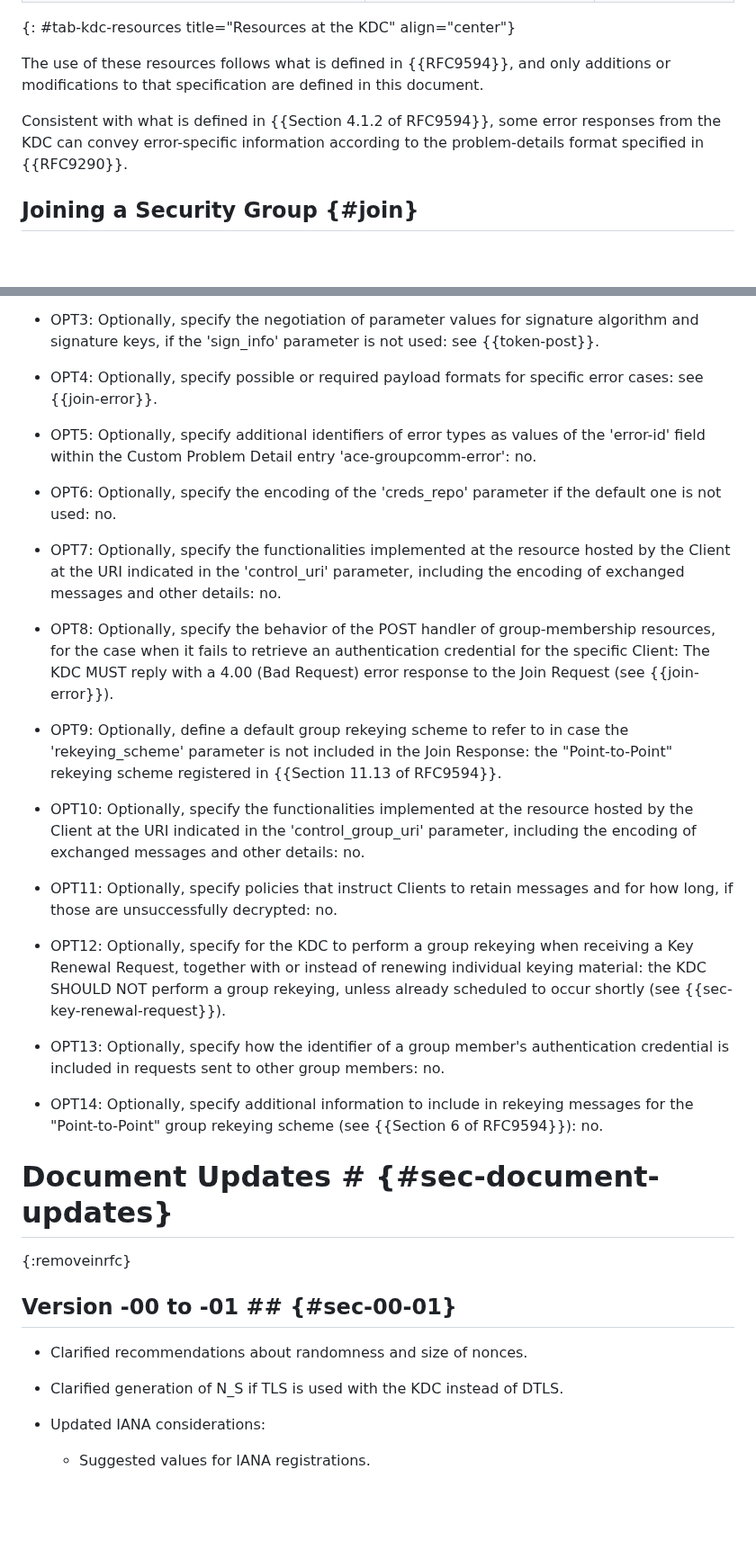
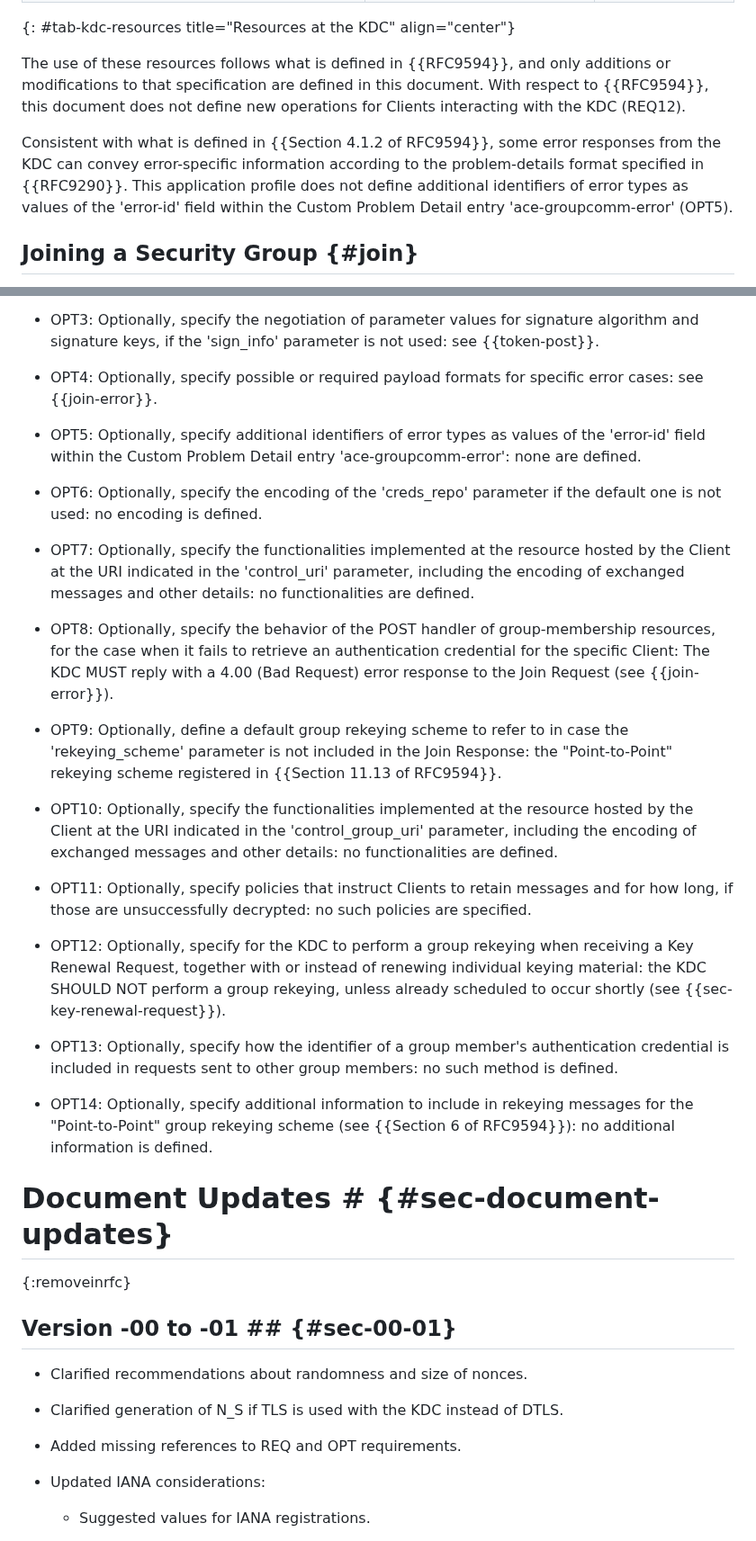
Before and after one commit to ace-wg/pubsub-profile, a Markdown page: draft-ietf-ace-coap-pubsub-profile.md, 2 parts joined by grey strips. Shown at 90% size. GitHub-like rendering; blank space fills up the shorter version.

Commit message:
Added missing references to REQ and OPT requirements

```diff
--- a/draft-ietf-ace-coap-pubsub-profile.md
+++ b/draft-ietf-ace-coap-pubsub-profile.md
@@ -443,9 +453,9 @@ In order to enable secure group communication for the Pub-Sub Clients, the KDC p
 | /ace-group/GROUPNAME/policies | OPTIONAL. Contains the group policies of the group with name GROUPNAME. | GET (All Clients) |
 {: #tab-kdc-resources title="Resources at the KDC" align="center"}
 
-The use of these resources follows what is defined in {{RFC9594}}, and only additions or modifications to that specification are defined in this document.
+The use of these resources follows what is defined in {{RFC9594}}, and only additions or modifications to that specification are defined in this document. With respect to {{RFC9594}}, this document does not define new operations for Clients interacting with the KDC (REQ12).
 
-Consistent with what is defined in {{Section 4.1.2 of RFC9594}}, some error responses from the KDC can convey error-specific information according to the problem-details format specified in {{RFC9290}}.
+Consistent with what is defined in {{Section 4.1.2 of RFC9594}}, some error responses from the KDC can convey error-specific information according to the problem-details format specified in {{RFC9290}}. This application profile does not define additional identifiers of error types as values of the 'error-id' field within the Custom Problem Detail entry 'ace-groupcomm-error' (OPT5).
 
 ## Joining a Security Group {#join}
 
@@ -1090,25 +1114,25 @@ This section lists how this application profile of ACE addresses the requirement
 
 * OPT4: Optionally, specify possible or required payload formats for specific error cases: see {{join-error}}.
 
-* OPT5: Optionally, specify additional identifiers of error types as values of the 'error-id' field within the Custom Problem Detail entry 'ace-groupcomm-error': no.
+* OPT5: Optionally, specify additional identifiers of error types as values of the 'error-id' field within the Custom Problem Detail entry 'ace-groupcomm-error': none are defined.
 
-* OPT6: Optionally, specify the encoding of the 'creds_repo' parameter if the default one is not used: no.
+* OPT6: Optionally, specify the encoding of the 'creds_repo' parameter if the default one is not used: no encoding is defined.
 
-* OPT7: Optionally, specify the functionalities implemented at the resource hosted by the Client at the URI indicated in the 'control_uri' parameter, including the encoding of exchanged messages and other details: no.
+* OPT7: Optionally, specify the functionalities implemented at the resource hosted by the Client at the URI indicated in the 'control_uri' parameter, including the encoding of exchanged messages and other details: no functionalities are defined.
 
 * OPT8: Optionally, specify the behavior of the POST handler of group-membership resources, for the case when it fails to retrieve an authentication credential for the specific Client: The KDC MUST reply with a 4.00 (Bad Request) error response to the Join Request (see {{join-error}}).
 
 * OPT9: Optionally, define a default group rekeying scheme to refer to in case the 'rekeying_scheme' parameter is not included in the Join Response: the "Point-to-Point" rekeying scheme registered in {{Section 11.13 of RFC9594}}.
 
-* OPT10: Optionally, specify the functionalities implemented at the resource hosted by the Client at the URI indicated in the 'control_group_uri' parameter, including the encoding of exchanged messages and other details: no.
+* OPT10: Optionally, specify the functionalities implemented at the resource hosted by the Client at the URI indicated in the 'control_group_uri' parameter, including the encoding of exchanged messages and other details: no functionalities are defined.
 
-* OPT11: Optionally, specify policies that instruct Clients to retain messages and for how long, if those are unsuccessfully decrypted: no.
+* OPT11: Optionally, specify policies that instruct Clients to retain messages and for how long, if those are unsuccessfully decrypted: no such policies are specified.
 
 * OPT12: Optionally, specify for the KDC to perform a group rekeying when receiving a Key Renewal Request, together with or instead of renewing individual keying material: the KDC SHOULD NOT perform a group rekeying, unless already scheduled to occur shortly (see {{sec-key-renewal-request}}).
 
-* OPT13: Optionally, specify how the identifier of a group member's authentication credential is included in requests sent to other group members: no.
+* OPT13: Optionally, specify how the identifier of a group member's authentication credential is included in requests sent to other group members: no such method is defined.
 
-* OPT14: Optionally, specify additional information to include in rekeying messages for the "Point-to-Point" group rekeying scheme (see {{Section 6 of RFC9594}}): no.
+* OPT14: Optionally, specify additional information to include in rekeying messages for the "Point-to-Point" group rekeying scheme (see {{Section 6 of RFC9594}}): no additional information is defined.
 
 # Document Updates # {#sec-document-updates}
 {:removeinrfc}
@@ -1118,6 +1142,8 @@ This section lists how this application profile of ACE addresses the requirement
 * Clarified recommendations about randomness and size of nonces.
 
 * Clarified generation of N_S if TLS is used with the KDC instead of DTLS.
+
+* Added missing references to REQ and OPT requirements.
 
 * Updated IANA considerations:
 
```
Also changed, not shown: other parts of draft-ietf-ace-coap-pubsub-profile.md (+41 -17 lines).
